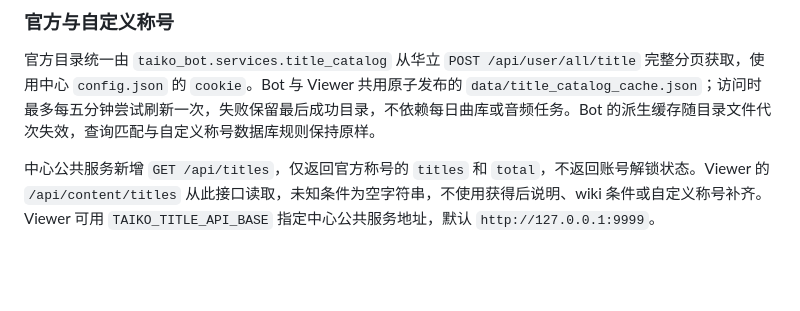
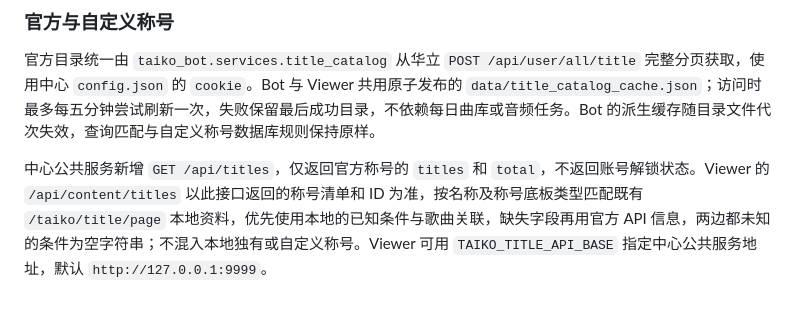
Before and after one commit to sigaer/taiko-bot, a Markdown page: README.md, the part around the change. Drawn GitHub-style; blank space fills up the shorter version.

Commit message:
docs: 说明Viewer称号详情优先使用本地资料

```diff
--- a/README.md
+++ b/README.md
@@ -365,4 +365,4 @@ Bot 按次读取，成功刷新后无需重启。独立刷新只需
 
 官方目录统一由 `taiko_bot.services.title_catalog` 从华立 `POST /api/user/all/title` 完整分页获取，使用中心 `config.json` 的 `cookie`。Bot 与 Viewer 共用原子发布的 `data/title_catalog_cache.json`；访问时最多每五分钟尝试刷新一次，失败保留最后成功目录，不依赖每日曲库或音频任务。Bot 的派生缓存随目录文件代次失效，查询匹配与自定义称号数据库规则保持原样。
 
-中心公共服务新增 `GET /api/titles`，仅返回官方称号的 `titles` 和 `total`，不返回账号解锁状态。Viewer 的 `/api/content/titles` 从此接口读取，未知条件为空字符串，不使用获得后说明、wiki 条件或自定义称号补齐。Viewer 可用 `TAIKO_TITLE_API_BASE` 指定中心公共服务地址，默认 `http://127.0.0.1:9999`。
+中心公共服务新增 `GET /api/titles`，仅返回官方称号的 `titles` 和 `total`，不返回账号解锁状态。Viewer 的 `/api/content/titles` 以此接口返回的称号清单和 ID 为准，按名称及称号底板类型匹配既有 `/taiko/title/page` 本地资料，优先使用本地的已知条件与歌曲关联，缺失字段再用官方 API 信息，两边都未知的条件为空字符串；不混入本地独有或自定义称号。Viewer 可用 `TAIKO_TITLE_API_BASE` 指定中心公共服务地址，默认 `http://127.0.0.1:9999`。
```
